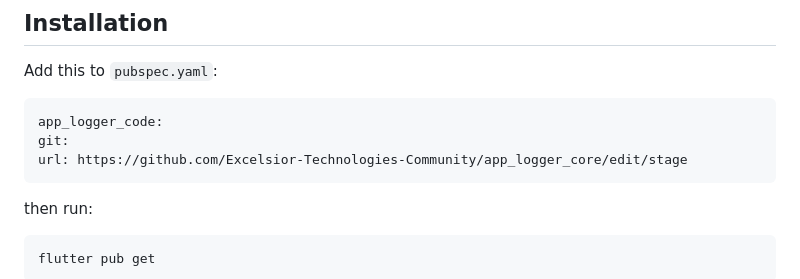
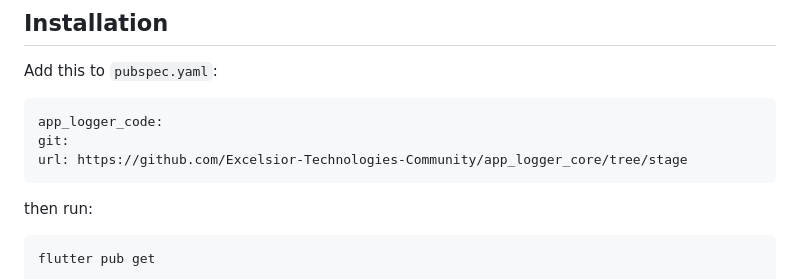
Before and after one commit to Excelsior-Technologies-Community/app_logger_core, a Markdown page: README.md, the part around the change. Drawn GitHub-style.

````diff
--- a/README.md
+++ b/README.md
@@ -43,7 +43,7 @@ Add this to `pubspec.yaml`:
 ```
 app_logger_code:
 git:
-url: https://github.com/Excelsior-Technologies-Community/app_logger_core/edit/stage
+url: https://github.com/Excelsior-Technologies-Community/app_logger_core/tree/stage
 ```
 then run:
 ```
````
